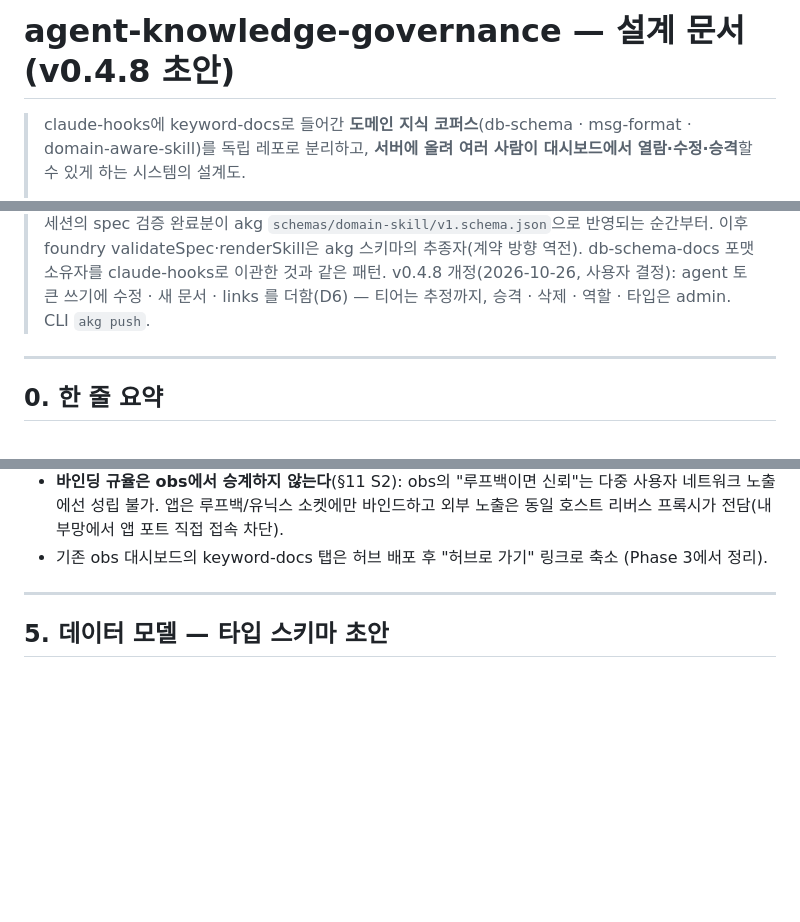
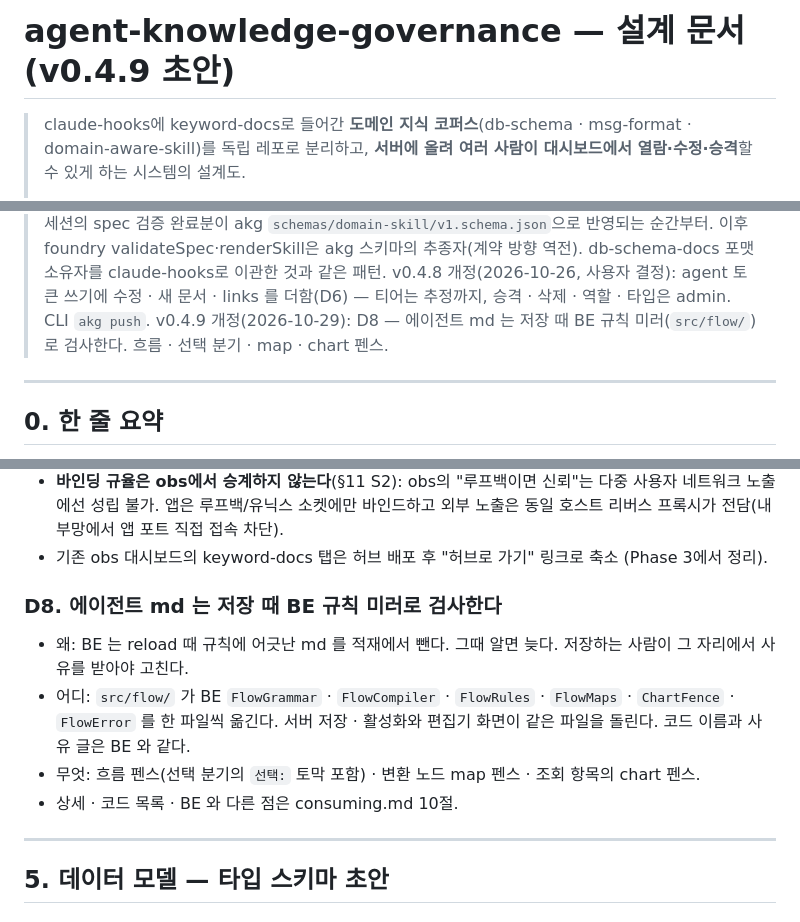
Before and after one commit to ollybaysion/agent-knowledge-governance, a Markdown page: docs/agent-knowledge-governance-design.md, 3 parts joined by grey strips. GitHub-like rendering; blank space fills up the shorter version.

Commit message:
docs(design): D8 — 에이전트 md 는 저장 때 BE 규칙 미러로 검사한다 (v0.4.9)
왜(BE reload 거부는 늦다) · 어디(src/flow/) · 무엇(흐름 · 선택 분기 · map · chart 펜스)을
짧게 적고 상세는 consuming.md 10절로 잇는다.

Co-Authored-By: Claude Opus 5.5 <noreply@anthropic.com>
Claude-Session: https://claude.ai/code/session_01Vx9qWhajcVhVohkcccprGn

```diff
--- a/docs/agent-knowledge-governance-design.md
+++ b/docs/agent-knowledge-governance-design.md
@@ -1,4 +1,4 @@
-# agent-knowledge-governance — 설계 문서 (v0.4.8 초안)
+# agent-knowledge-governance — 설계 문서 (v0.4.9 초안)
 
 > claude-hooks에 keyword-docs로 들어간 **도메인 지식 코퍼스**(db-schema · msg-format ·
 > domain-aware-skill)를 독립 레포로 분리하고, **서버에 올려 여러 사람이 대시보드에서
@@ -37,6 +37,8 @@
 > db-schema-docs 포맷 소유자를 claude-hooks로 이관한 것과 같은 패턴.
 > v0.4.8 개정(2026-10-26, 사용자 결정): agent 토큰 쓰기에 수정 · 새 문서 · links 를 더함(D6) —
 > 티어는 추정까지, 승격 · 삭제 · 역할 · 타입은 admin. CLI `akg push`.
+> v0.4.9 개정(2026-10-29): D8 — 에이전트 md 는 저장 때 BE 규칙 미러(`src/flow/`)로
+> 검사한다. 흐름 · 선택 분기 · map · chart 펜스.
 
 ---
 
@@ -379,6 +381,17 @@ observability 서버는 개인용(루프백 강제, 인증 OFF, 단일 파일 4,
   외부 노출은 동일 호스트 리버스 프록시가 전담(내부망에서 앱 포트 직접 접속 차단).
 - 기존 obs 대시보드의 keyword-docs 탭은 허브 배포 후 "허브로 가기" 링크로 축소
   (Phase 3에서 정리).
+
+### D8. 에이전트 md 는 저장 때 BE 규칙 미러로 검사한다
+
+- 왜: BE 는 reload 때 규칙에 어긋난 md 를 적재에서 뺀다. 그때 알면 늦다.
+  저장하는 사람이 그 자리에서 사유를 받아야 고친다.
+- 어디: `src/flow/` 가 BE `FlowGrammar` · `FlowCompiler` · `FlowRules` ·
+  `FlowMaps` · `ChartFence` · `FlowError` 를 한 파일씩 옮긴다. 서버 저장 ·
+  활성화와 편집기 화면이 같은 파일을 돌린다. 코드 이름과 사유 글은 BE 와 같다.
+- 무엇: 흐름 펜스(선택 분기의 `선택:` 토막 포함) · 변환 노드 map 펜스 · 조회
+  항목의 chart 펜스.
+- 상세 · 코드 목록 · BE 와 다른 점은 consuming.md 10절.
 
 ---
 
```
